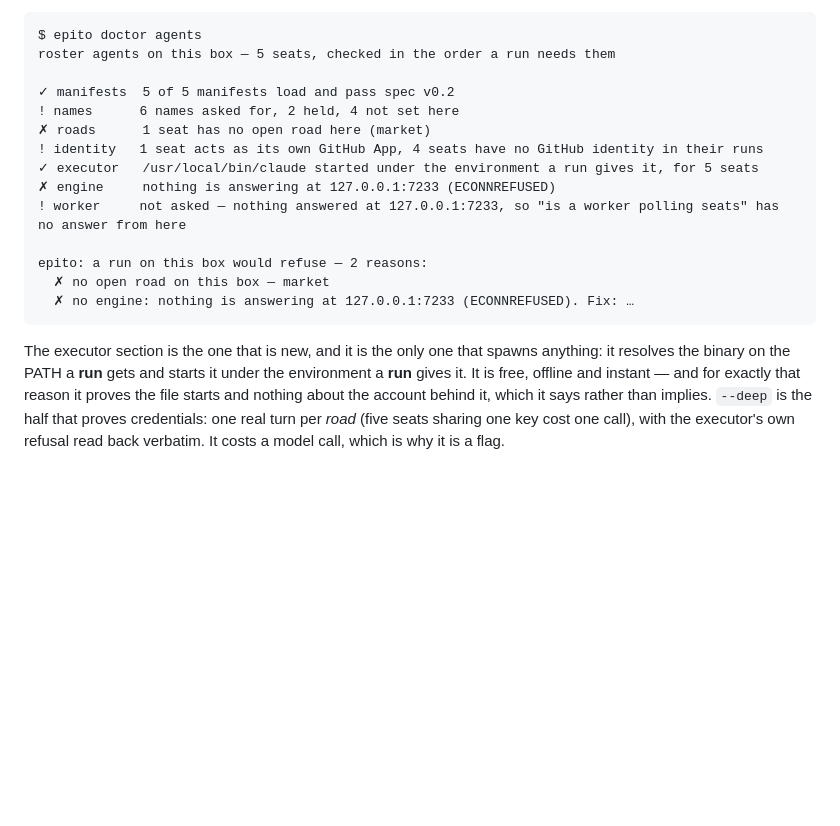
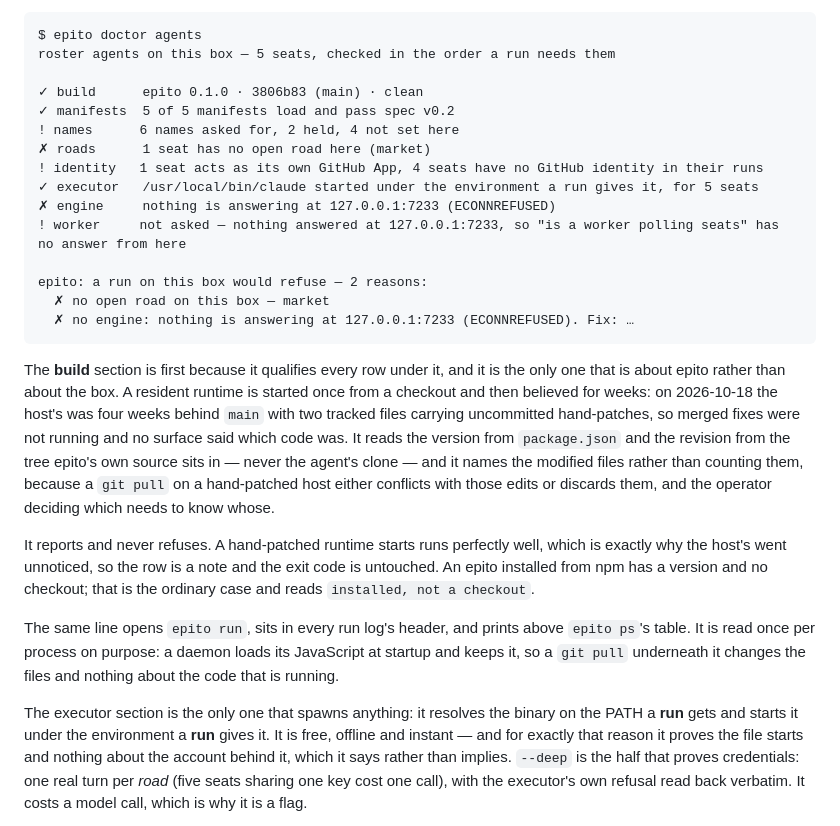
Before and after one commit to alexandrapaiz/epitome, a Markdown page: cli/README.md, the part around the change. Rendered like a GitHub page; blank space fills up the shorter version.

Commit message:
README section for the build row, and two ideas this run deliberately did not act on
The first is the one host hand-patch this repository does not already hold —
the run report to the company board — which is the thing a `git checkout --`
on that host would destroy, and which has an integration note in HQ addressed
to this seat. It has one spec question in front of it (where `company` comes
from), so it is a card for the PM and not a commit in this run.

The second is the limit of what this pass can see: a checkout four weeks
behind with a clean tree prints a contented ✓, and the only reason this run
found the host's was that it happened to be dirty.

Co-Authored-By: Claude Opus 5 <noreply@anthropic.com>

````diff
--- a/cli/README.md
+++ b/cli/README.md
@@ -171,6 +171,7 @@ box would refuse, and name the piece.**
 $ epito doctor agents
 roster agents on this box — 5 seats, checked in the order a run needs them
 
+✓ build      epito 0.1.0 · 3806b83 (main) · clean
 ✓ manifests  5 of 5 manifests load and pass spec v0.2
 ! names      6 names asked for, 2 held, 4 not set here
 ✗ roads      1 seat has no open road here (market)
@@ -184,7 +185,28 @@ epito: a run on this box would refuse — 2 reasons:
   ✗ no engine: nothing is answering at 127.0.0.1:7233 (ECONNREFUSED). Fix: …
 ```
 
-The executor section is the one that is new, and it is the only one that spawns
+The **build** section is first because it qualifies every row under it, and it
+is the only one that is about epito rather than about the box. A resident
+runtime is started once from a checkout and then believed for weeks: on
+2026-10-18 the host's was four weeks behind `main` with two tracked files
+carrying uncommitted hand-patches, so merged fixes were not running and no
+surface said which code was. It reads the version from `package.json` and the
+revision from the tree epito's own source sits in — never the agent's clone —
+and it names the modified files rather than counting them, because a `git pull`
+on a hand-patched host either conflicts with those edits or discards them, and
+the operator deciding which needs to know whose.
+
+It reports and never refuses. A hand-patched runtime starts runs perfectly
+well, which is exactly why the host's went unnoticed, so the row is a note and
+the exit code is untouched. An epito installed from npm has a version and no
+checkout; that is the ordinary case and reads `installed, not a checkout`.
+
+The same line opens `epito run`, sits in every run log's header, and prints
+above `epito ps`'s table. It is read once per process on purpose: a daemon
+loads its JavaScript at startup and keeps it, so a `git pull` underneath it
+changes the files and nothing about the code that is running.
+
+The executor section is the only one that spawns
 anything: it resolves the binary on the PATH a **run** gets and starts it under
 the environment a **run** gives it. It is free, offline and instant — and for
 exactly that reason it proves the file starts and nothing about the account
````
Also changed, not shown: docs/ideas.md (+2 -0 lines).
